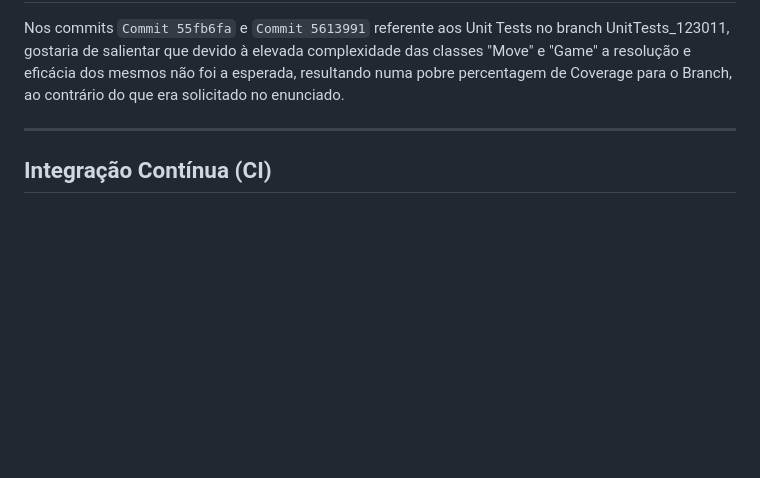
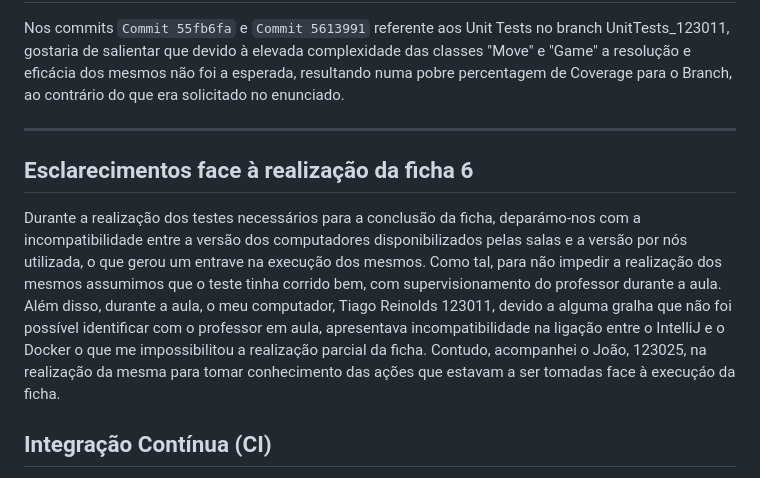
Before and after one commit to IGE-123025/Battleship2, a Markdown page: README.md, the part around the change. Rendered like a GitHub page; blank space fills up the shorter version.

Commit message:
Update README.md - Explicação execução ficha 6

```diff
--- a/README.md
+++ b/README.md
@@ -204,6 +204,10 @@ não foi a esperada, resultando numa pobre percentagem de Coverage para o Branch
 
 ---
 
+## Esclarecimentos face à realização da ficha 6
+Durante a realização dos testes necessários para a conclusão da ficha, deparámo-nos com a incompatibilidade entre a versão dos computadores disponibilizados pelas salas e a versão por nós utilizada, o que gerou um entrave na execução dos mesmos. Como tal, para não impedir a realização dos mesmos assumimos que o teste tinha corrido bem, com supervisionamento do professor durante a aula.
+Além disso, durante a aula, o meu computador, Tiago Reinolds 123011, devido a alguma gralha que não foi possível identificar com o professor em aula, apresentava incompatibilidade na ligação entre o IntelliJ e o Docker o que me impossibilitou a realização parcial da ficha. Contudo, acompanhei o João, 123025, na realização da mesma para tomar conhecimento das ações que estavam a ser tomadas face à execuçáo da ficha.
+
 ## Integração Contínua (CI)
 
 Este projeto utiliza GitHub Actions para executar automaticamente os testes unitários sempre que é feito um push ou um pull request.
```
